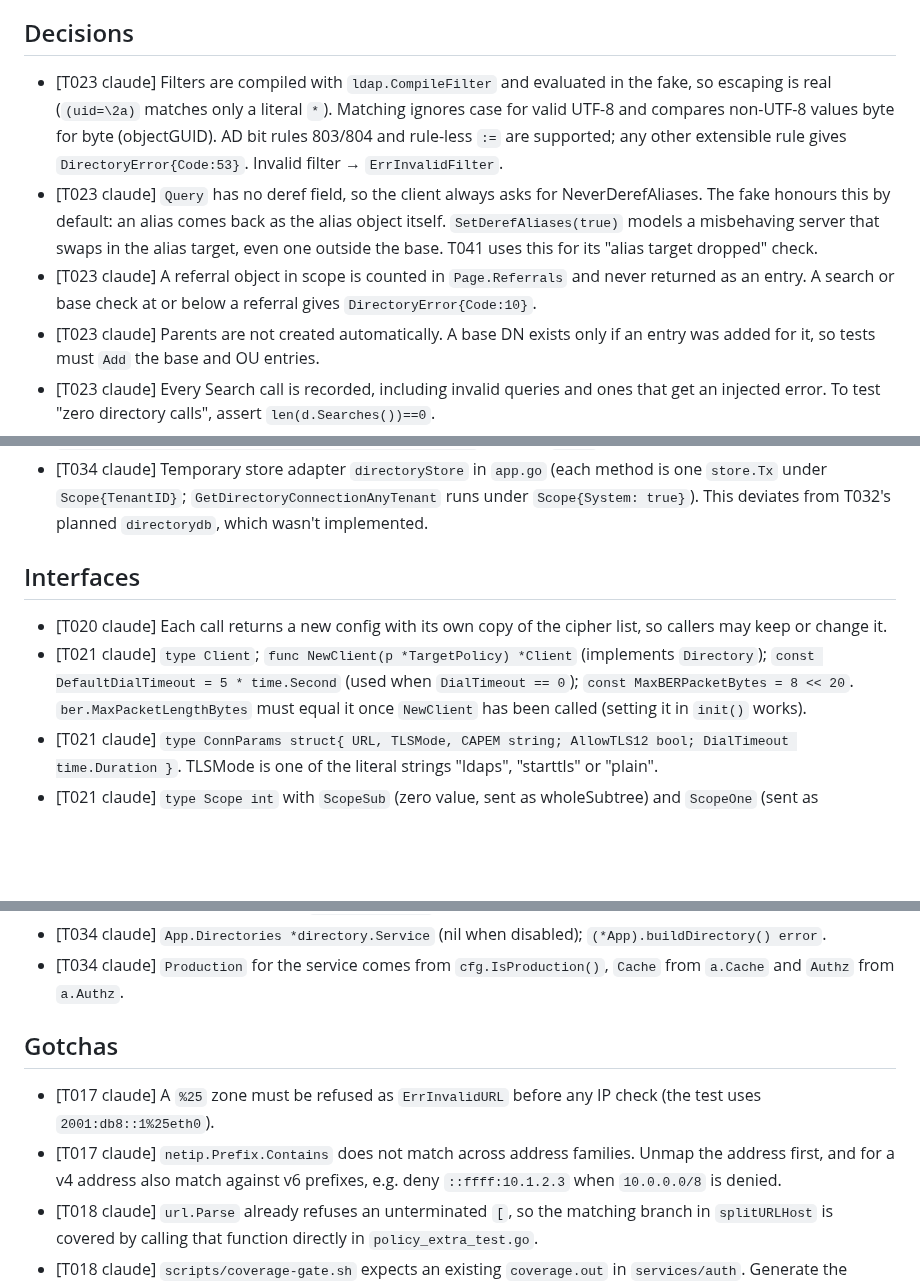
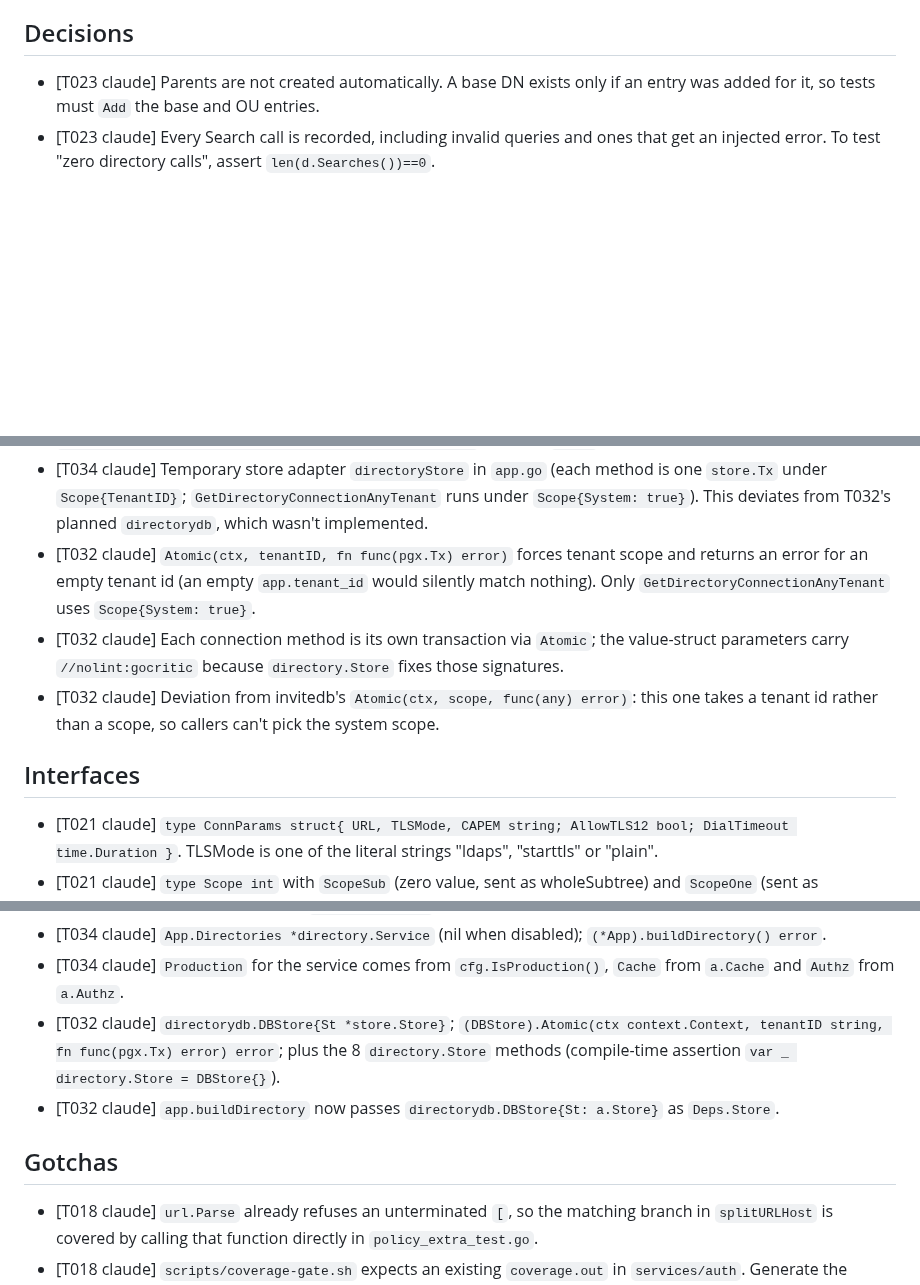
Before and after one commit to go-tangra/go-tangra, a Markdown page: docs/memory/AGENT_MEMORY.md, 3 parts joined by grey strips. GitHub-like rendering; blank space fills up the shorter version.

Commit message:
T032: record agent memory

```diff
--- a/docs/memory/AGENT_MEMORY.md
+++ b/docs/memory/AGENT_MEMORY.md
@@ -6,9 +6,6 @@
 
 ## Decisions
 
-- [T023 claude] Filters are compiled with `ldap.CompileFilter` and evaluated in the fake, so escaping is real (`(uid=\2a)` matches only a literal `*`). Matching ignores case for valid UTF-8 and compares non-UTF-8 values byte for byte (objectGUID). AD bit rules 803/804 and rule-less `:=` are supported; any other extensible rule gives `DirectoryError{Code:53}`. Invalid filter → `ErrInvalidFilter`.
-- [T023 claude] `Query` has no deref field, so the client always asks for NeverDerefAliases. The fake honours this by default: an alias comes back as the alias object itself. `SetDerefAliases(true)` models a misbehaving server that swaps in the alias target, even one outside the base. T041 uses this for its "alias target dropped" check.
-- [T023 claude] A referral object in scope is counted in `Page.Referrals` and never returned as an entry. A search or base check at or below a referral gives `DirectoryError{Code:10}`.
 - [T023 claude] Parents are not created automatically. A base DN exists only if an entry was added for it, so tests must `Add` the base and OU entries.
 - [T023 claude] Every Search call is recorded, including invalid queries and ones that get an injected error. To test "zero directory calls", assert `len(d.Searches())==0`.
 - [T024 claude] The service only returns closed errors. It defines `ErrValidation`("validation_failed"), `ErrInsecureTransport`("insecure_transport"), `ErrDuplicate`("duplicate"), `ErrLimitReached`("limit_reached") and `ErrNotFound`("not_found"), and the tests check the exact text. URL, CA and filter problems return `ldapdir.ErrInvalidURL`, `ldapdir.ErrTargetRefused`, `ldapdir.ErrInvalidCA` or `ldapdir.ErrInvalid…
@@ -56,11 +53,12 @@
 - [T034 claude] `RegisterDirectory` is always called, so declared routes = mounted routes. `Directories` is set only when the service exists, which avoids passing a typed-nil interface to httpapi.
 - [T034 claude] The BER cap stays in `ldapdir`'s `init()`. `app.buildDirectory` only checks that `ber.MaxPacketLengthBytes == ldapdir.MaxBERPacketBytes` and fails `Build` if not.
 - [T034 claude] Temporary store adapter `directoryStore` in `app.go` (each method is one `store.Tx` under `Scope{TenantID}`; `GetDirectoryConnectionAnyTenant` runs under `Scope{System: true}`). This deviates from T032's planned `directorydb`, which wasn't implemented.
+- [T032 claude] `Atomic(ctx, tenantID, fn func(pgx.Tx) error)` forces tenant scope and returns an error for an empty tenant id (an empty `app.tenant_id` would silently match nothing). Only `GetDirectoryConnectionAnyTenant` uses `Scope{System: true}`.
+- [T032 claude] Each connection method is its own transaction via `Atomic`; the value-struct parameters carry `//nolint:gocritic` because `directory.Store` fixes those signatures.
+- [T032 claude] Deviation from invitedb's `Atomic(ctx, scope, func(any) error)`: this one takes a tenant id rather than a scope, so callers can't pick the system scope.
 
 ## Interfaces
 
-- [T020 claude] Each call returns a new config with its own copy of the cipher list, so callers may keep or change it.
-- [T021 claude] `type Client`; `func NewClient(p *TargetPolicy) *Client` (implements `Directory`); `const DefaultDialTimeout = 5 * time.Second` (used when `DialTimeout == 0`); `const MaxBERPacketBytes = 8 << 20`. `ber.MaxPacketLengthBytes` must equal it once `NewClient` has been called (setting it in `init()` works).
 - [T021 claude] `type ConnParams struct{ URL, TLSMode, CAPEM string; AllowTLS12 bool; DialTimeout time.Duration }`. TLSMode is one of the literal strings "ldaps", "starttls" or "plain".
 - [T021 claude] `type Scope int` with `ScopeSub` (zero value, sent as wholeSubtree) and `ScopeOne` (sent as singleLevel).
 - [T021 claude] `type Query struct{ BaseDN string; Scope Scope; Filter string; Attributes []string; SizeLimit int; TimeLimit time.Duration }`.
@@ -109,11 +107,11 @@
 - [T031 claude] Unexported `s.allow(ctx, tenantID) error` is the shared per-tenant limiter. Search (US2) should call it so tests and searches share `rate_per_minute`.
 - [T034 claude] `App.Directories *directory.Service` (nil when disabled); `(*App).buildDirectory() error`.
 - [T034 claude] `Production` for the service comes from `cfg.IsProduction()`, `Cache` from `a.Cache` and `Authz` from `a.Authz`.
+- [T032 claude] `directorydb.DBStore{St *store.Store}`; `(DBStore).Atomic(ctx context.Context, tenantID string, fn func(pgx.Tx) error) error`; plus the 8 `directory.Store` methods (compile-time assertion `var _ directory.Store = DBStore{}`).
+- [T032 claude] `app.buildDirectory` now passes `directorydb.DBStore{St: a.Store}` as `Deps.Store`.
 
 ## Gotchas
 
-- [T017 claude] A `%25` zone must be refused as `ErrInvalidURL` before any IP check (the test uses `2001:db8::1%25eth0`).
-- [T017 claude] `netip.Prefix.Contains` does not match across address families. Unmap the address first, and for a v4 address also match against v6 prefixes, e.g. deny `::ffff:10.1.2.3` when `10.0.0.0/8` is denied.
 - [T018 claude] `url.Parse` already refuses an unterminated `[`, so the matching branch in `splitURLHost` is covered by calling that function directly in `policy_extra_test.go`.
 - [T018 claude] `scripts/coverage-gate.sh` expects an existing `coverage.out` in `services/auth`. Generate the profile first, or it exits with "open coverage.out: no such file".
 - [T019 claude] `x509.CertPool.AppendCertsFromPEM` silently skips blocks it can't parse. T020 must decode with `pem.Decode` and `x509.ParseCertificate` on each block to get the strict behaviour.
```
Also changed, not shown: other parts of docs/memory/AGENT_MEMORY.md (+2 -0 lines).
